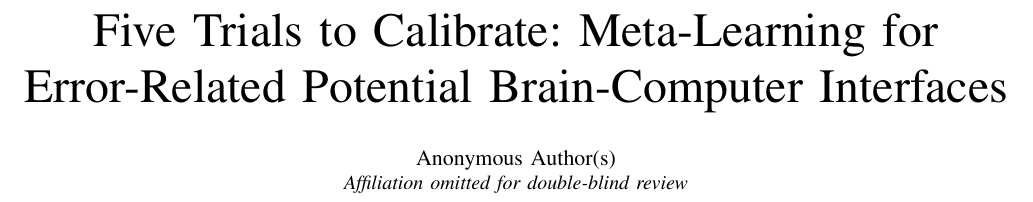
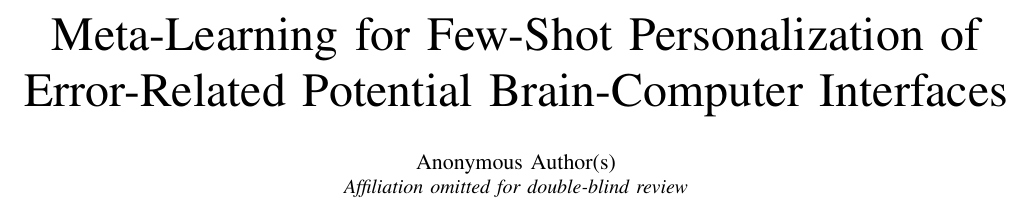
Before and after one commit to Md-Shahidul-Islam-Dipu/Errp-Meta, a LaTeX paper (paper/main.tex): part of page 1 of 6, cut at the place of the change. Compiled offline with pdfLaTeX.

Commit message:
Retitle to a formal descriptive phrase
'Meta-Learning for Few-Shot Personalization of Error-Related Potential
Brain-Computer Interfaces' (drops the casual hook style).

Co-Authored-By: Claude Opus 4.8 <noreply@anthropic.com>

```diff
--- a/paper/main.tex
+++ b/paper/main.tex
@@ -33,7 +33,7 @@
 
 \begin{document}
 
-\title{Five Trials to Calibrate: Meta-Learning for\\Error-Related Potential Brain-Computer Interfaces}
+\title{Meta-Learning for Few-Shot Personalization of\\Error-Related Potential Brain-Computer Interfaces}
 
 \author{
 \IEEEauthorblockN{Anonymous Author(s)}
```
Also changed, not shown: paper/main.pdf.
